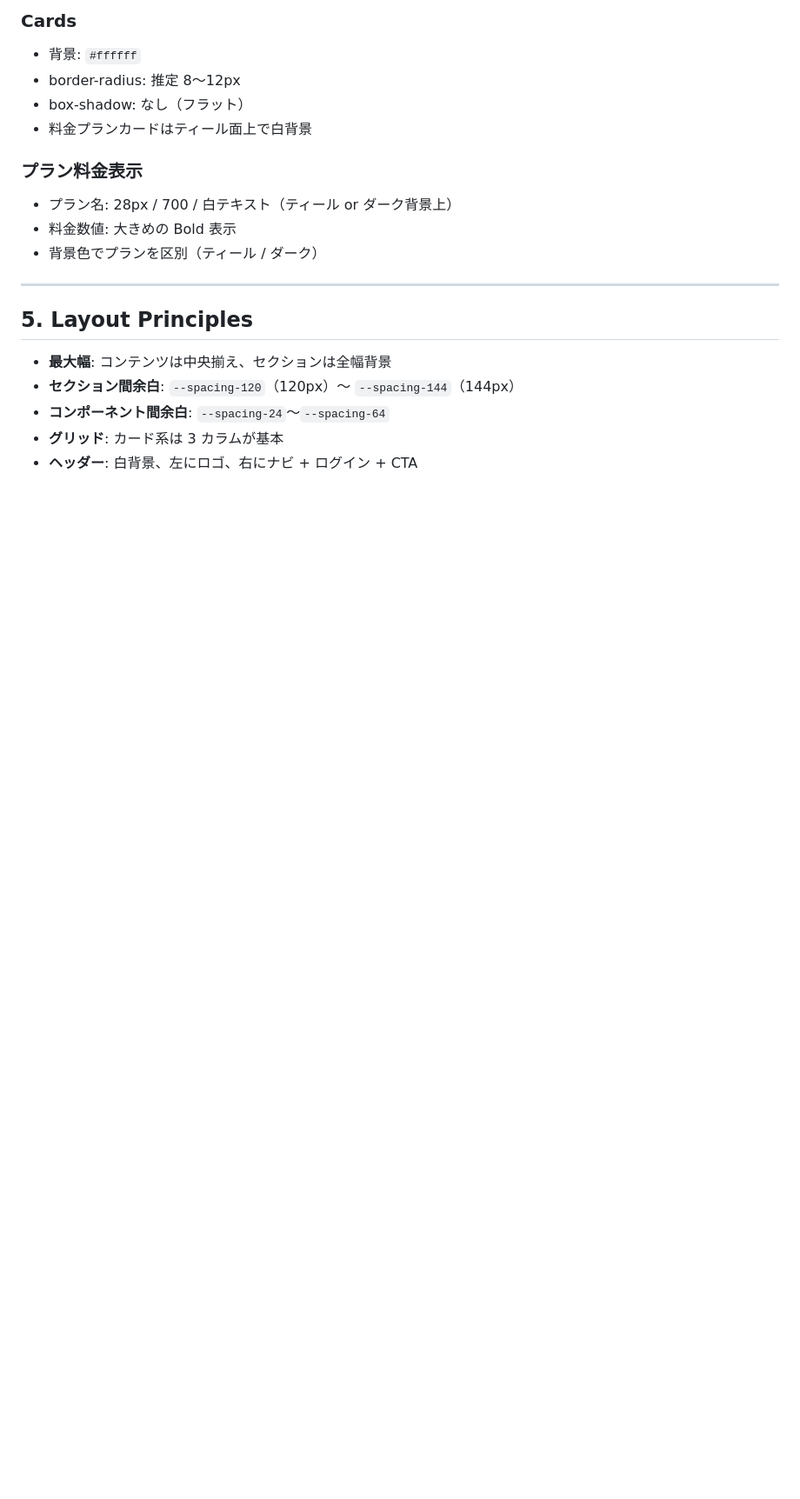
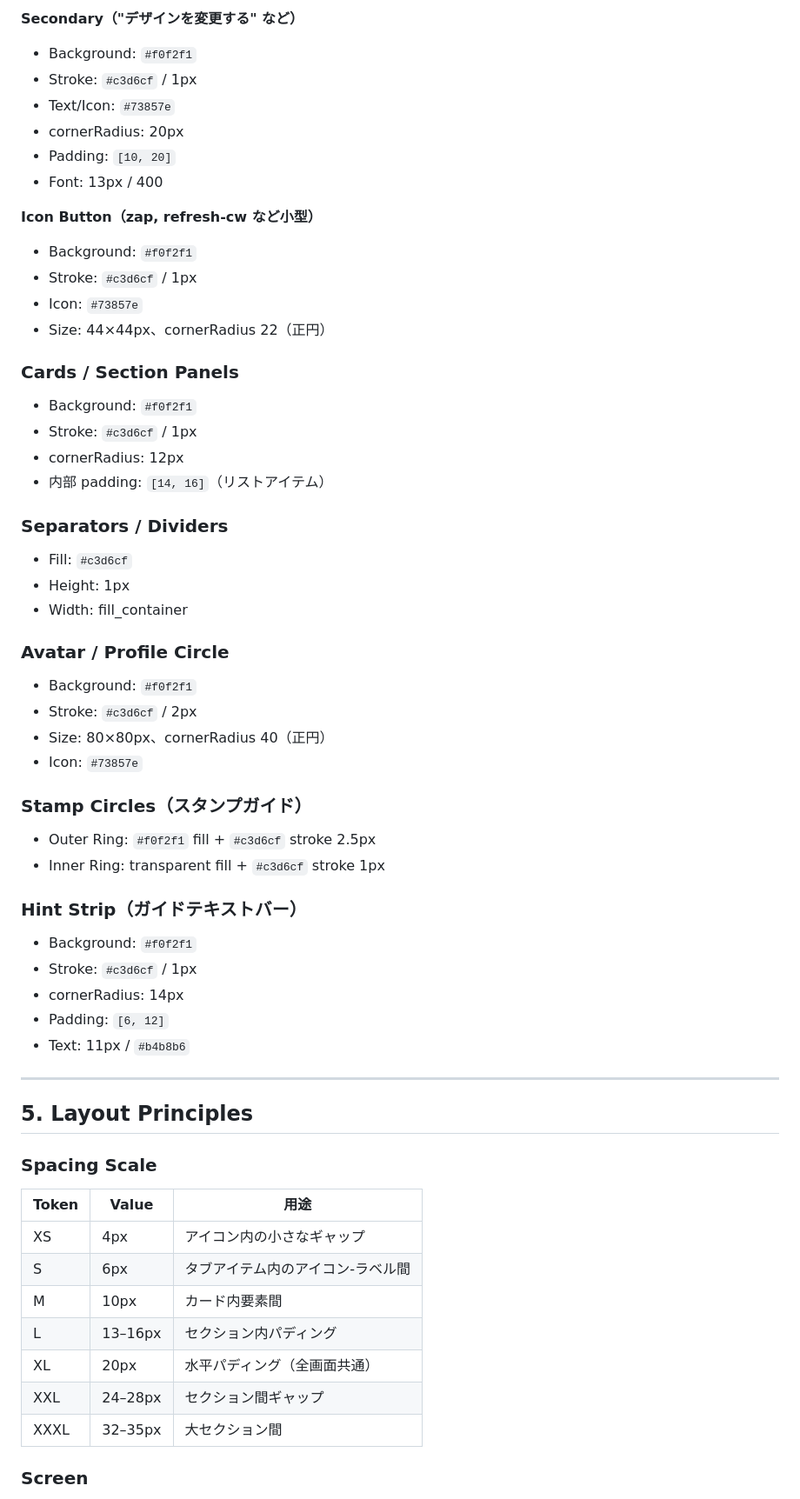
Before and after one commit to Tanakee/progate-20266-oogishima, a Markdown page: design/DESIGN.MD, the part around one of its changes. Shown at 87% size. GitHub-like rendering; blank space fills up the shorter version.

```diff
--- a/design/DESIGN.MD
+++ b/design/DESIGN.MD
@@ -157,23 +112,66 @@ font-feature-settings: "palt";
 
-### Cards
+**Secondary（"デザインを変更する" など）**
+- Background: `#f0f2f1`
+- Stroke: `#c3d6cf` / 1px
+- Text/Icon: `#73857e`
+- cornerRadius: 20px
+- Padding: `[10, 20]`
+- Font: 13px / 400
 
-- 背景: `#ffffff`
-- border-radius: 推定 8〜12px
-- box-shadow: なし（フラット）
-- 料金プランカードはティール面上で白背景
+**Icon Button（zap, refresh-cw など小型）**
+- Background: `#f0f2f1`
+- Stroke: `#c3d6cf` / 1px
+- Icon: `#73857e`
+- Size: 44×44px、cornerRadius 22（正円）
 
-### プラン料金表示
+### Cards / Section Panels
 
-- プラン名: 28px / 700 / 白テキスト（ティール or ダーク背景上）
-- 料金数値: 大きめの Bold 表示
-- 背景色でプランを区別（ティール / ダーク）
+- Background: `#f0f2f1`
+- Stroke: `#c3d6cf` / 1px
+- cornerRadius: 12px
+- 内部 padding: `[14, 16]`（リストアイテム）
+
+### Separators / Dividers
+
+- Fill: `#c3d6cf`
+- Height: 1px
+- Width: fill_container
+
+### Avatar / Profile Circle
+
+- Background: `#f0f2f1`
+- Stroke: `#c3d6cf` / 2px
+- Size: 80×80px、cornerRadius 40（正円）
+- Icon: `#73857e`
+
+### Stamp Circles（スタンプガイド）
+
+- Outer Ring: `#f0f2f1` fill + `#c3d6cf` stroke 2.5px
+- Inner Ring: transparent fill + `#c3d6cf` stroke 1px
+
+### Hint Strip（ガイドテキストバー）
+
+- Background: `#f0f2f1`
+- Stroke: `#c3d6cf` / 1px
+- cornerRadius: 14px
+- Padding: `[6, 12]`
+- Text: 11px / `#b4b8b6`
 
 ---
 
 ## 5. Layout Principles
 
-- **最大幅**: コンテンツは中央揃え、セクションは全幅背景
-- **セクション間余白**: `--spacing-120`（120px）〜 `--spacing-144`（144px）
-- **コンポーネント間余白**: `--spacing-24`〜`--spacing-64`
-- **グリッド**: カード系は 3 カラムが基本
-- **ヘッダー**: 白背景、左にロゴ、右にナビ + ログイン + CTA
+### Spacing Scale
+
+| Token | Value | 用途 |
+|-------|-------|------|
+| XS | 4px | アイコン内の小さなギャップ |
+| S | 6px | タブアイテム内のアイコン-ラベル間 |
+| M | 10px | カード内要素間 |
+| L | 13–16px | セクション内パディング |
+| XL | 20px | 水平パディング（全画面共通） |
+| XXL | 24–28px | セクション間ギャップ |
+| XXXL | 32–35px | 大セクション間 |
+
+### Screen
+
```
Also changed, not shown: other parts of design/DESIGN.MD (+123 -160 lines).
